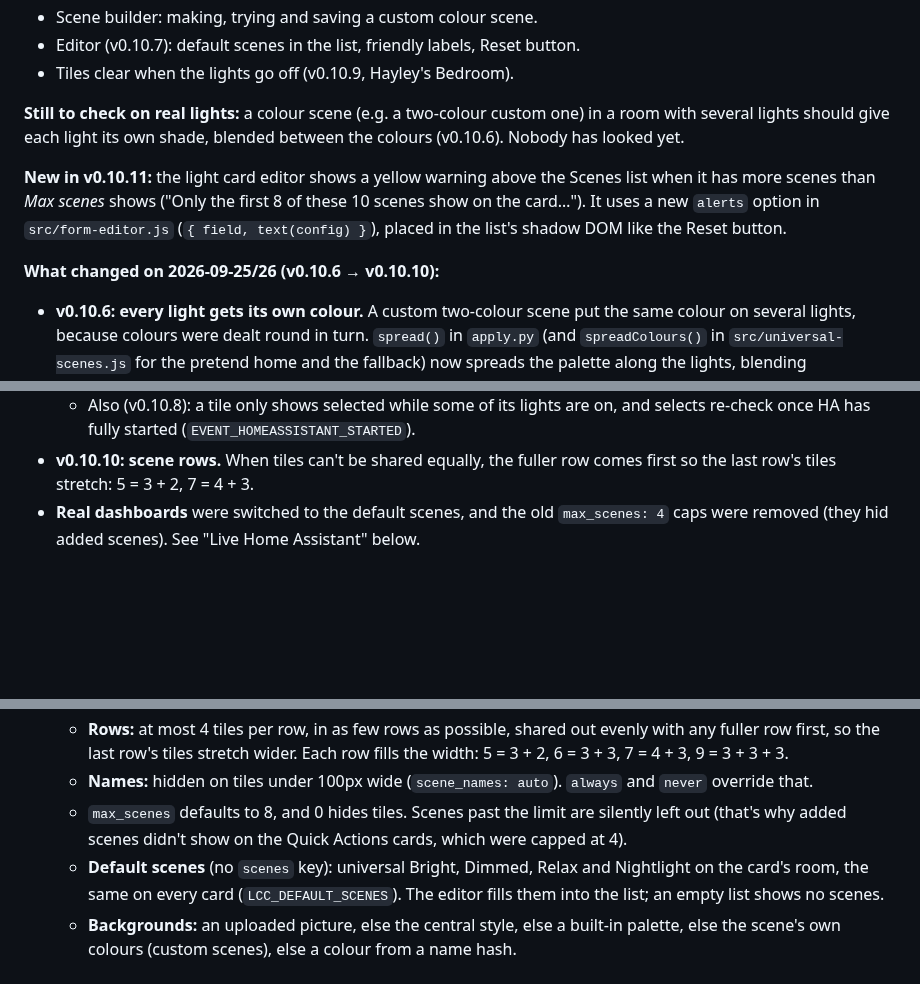
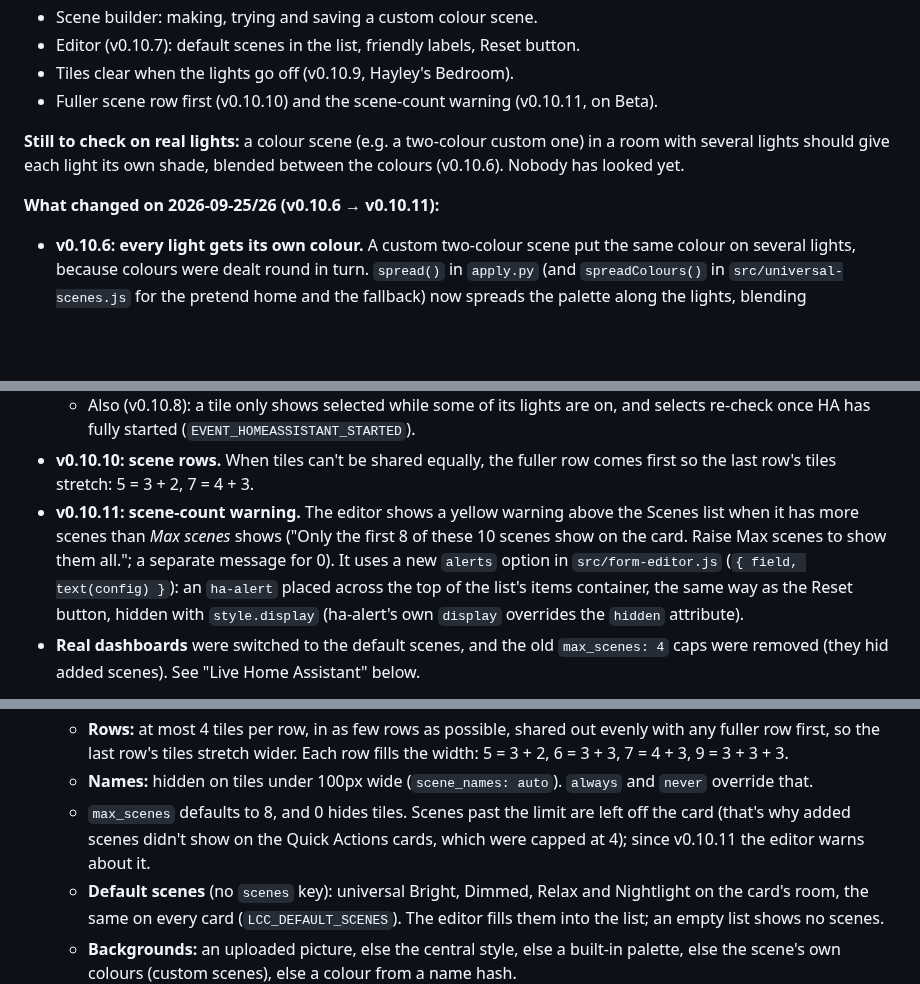
Before and after one commit to J45PER/church-drive-cards, a Markdown page: HANDOFF.md, 3 parts joined by grey strips. Drawn GitHub-style; blank space fills up the shorter version.

Commit message:
HANDOFF: bring up to date through v0.10.11
Co-Authored-By: Claude Opus 5.5 <noreply@anthropic.com>
Claude-Session: https://claude.ai/code/session_01GuW5X6fkNix8Se36uk794c

```diff
--- a/HANDOFF.md
+++ b/HANDOFF.md
@@ -29,18 +29,14 @@ devices before each release.
 - Scene builder: making, trying and saving a custom colour scene.
 - Editor (v0.10.7): default scenes in the list, friendly labels, Reset button.
 - Tiles clear when the lights go off (v0.10.9, Hayley's Bedroom).
+- Fuller scene row first (v0.10.10) and the scene-count warning (v0.10.11, on
+  Beta).
 
 **Still to check on real lights:** a colour scene (e.g. a two-colour custom one)
 in a room with several lights should give each light its own shade, blended
 between the colours (v0.10.6). Nobody has looked yet.
 
-**New in v0.10.11:** the light card editor shows a yellow warning
-above the Scenes list when it has more scenes than *Max scenes* shows ("Only the
-first 8 of these 10 scenes show on the card…"). It uses a new `alerts` option in
-`src/form-editor.js` (`{ field, text(config) }`), placed in the list's shadow DOM
-like the Reset button.
-
-**What changed on 2026-09-25/26 (v0.10.6 → v0.10.10):**
+**What changed on 2026-09-25/26 (v0.10.6 → v0.10.11):**
 - **v0.10.6: every light gets its own colour.** A custom two-colour scene put the
   same colour on several lights, because colours were dealt round in turn.
   `spread()` in `apply.py` (and `spreadColours()` in `src/universal-scenes.js`
@@ -83,6 +79,13 @@ like the Reset button.
     and selects re-check once HA has fully started (`EVENT_HOMEASSISTANT_STARTED`).
 - **v0.10.10: scene rows.** When tiles can't be shared equally, the fuller row
   comes first so the last row's tiles stretch: 5 = 3 + 2, 7 = 4 + 3.
+- **v0.10.11: scene-count warning.** The editor shows a yellow warning above the
+  Scenes list when it has more scenes than *Max scenes* shows ("Only the first 8
+  of these 10 scenes show on the card. Raise Max scenes to show them all."; a
+  separate message for 0). It uses a new `alerts` option in `src/form-editor.js`
+  (`{ field, text(config) }`): an `ha-alert` placed across the top of the list's
+  items container, the same way as the Reset button, hidden with
+  `style.display` (ha-alert's own `display` overrides the `hidden` attribute).
 - **Real dashboards** were switched to the default scenes, and the old
   `max_scenes: 4` caps were removed (they hid added scenes). See "Live Home
   Assistant" below.
@@ -340,8 +344,8 @@ Integration modules (`custom_components/church_drive/`):
   - **Names:** hidden on tiles under 100px wide (`scene_names: auto`). `always` and
     `never` override that.
   - `max_scenes` defaults to 8, and 0 hides tiles. Scenes past the limit are
-    silently left out (that's why added scenes didn't show on the Quick Actions
-    cards, which were capped at 4).
+    left off the card (that's why added scenes didn't show on the Quick Actions
+    cards, which were capped at 4); since v0.10.11 the editor warns about it.
   - **Default scenes** (no `scenes` key): universal Bright, Dimmed, Relax and
     Nightlight on the card's room, the same on every card
     (`LCC_DEFAULT_SCENES`). The editor fills them into the list; an empty list
```
Also changed, not shown: other parts of HANDOFF.md (+3 -2 lines).
